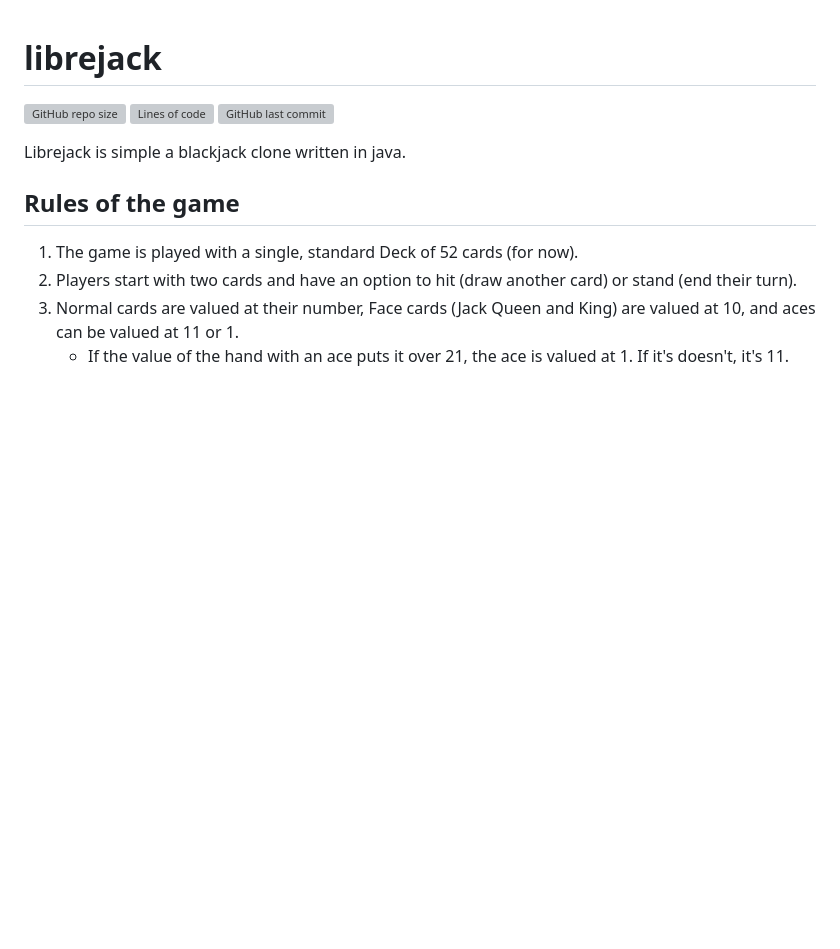
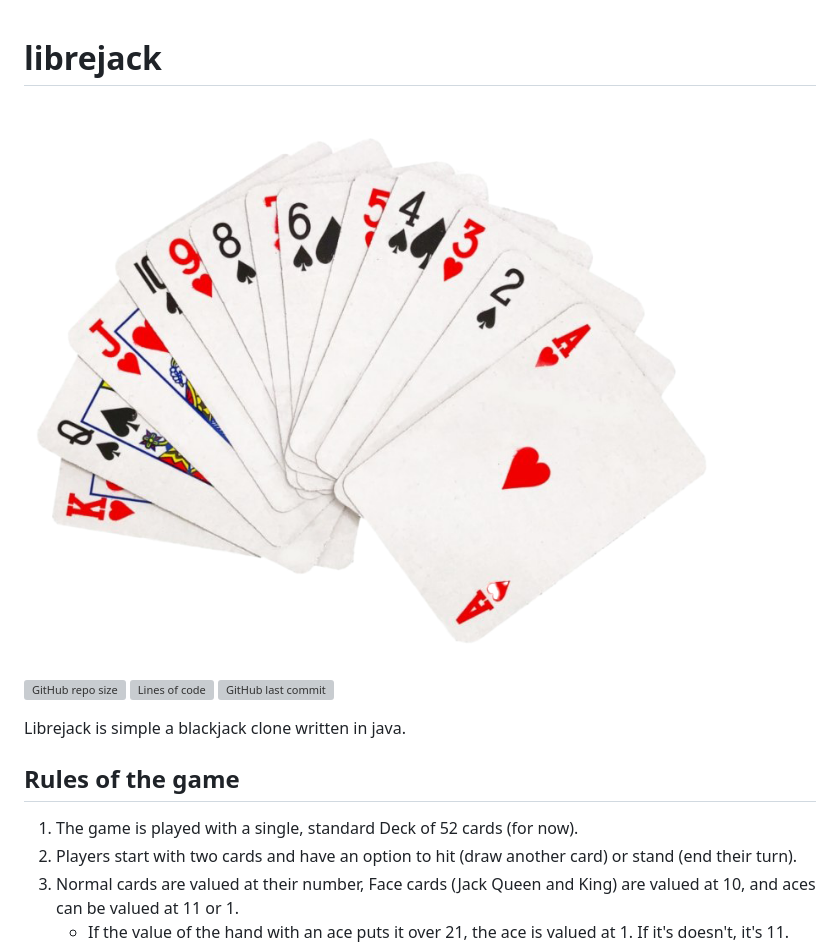
Before and after one commit to michaelneuper/librejack, a Markdown page: README.md, the part around the change. Rendered like a GitHub page; pictures changed too: assets/cards.png (added); blank space fills up the shorter version; grey boxes are pictures that could not be loaded.

Commit message:
Add image of cards

```diff
--- a/README.md
+++ b/README.md
@@ -1,4 +1,6 @@
 # librejack
+
+![Cards](assets/cards.png)
 
 ![GitHub repo size](https://img.shields.io/github/repo-size/michaelneuper/librejack?style=flat-square)
 ![Lines of code](https://img.shields.io/tokei/lines/github/michaelneuper/librejack?style=flat-square)
```
